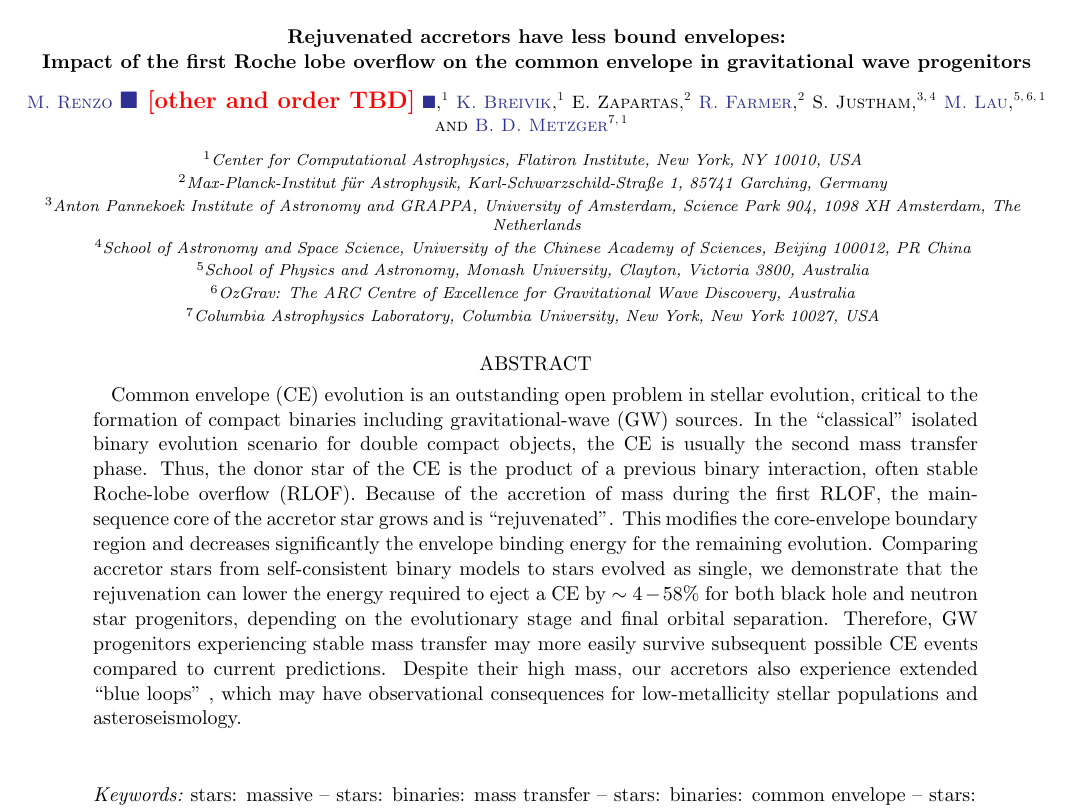
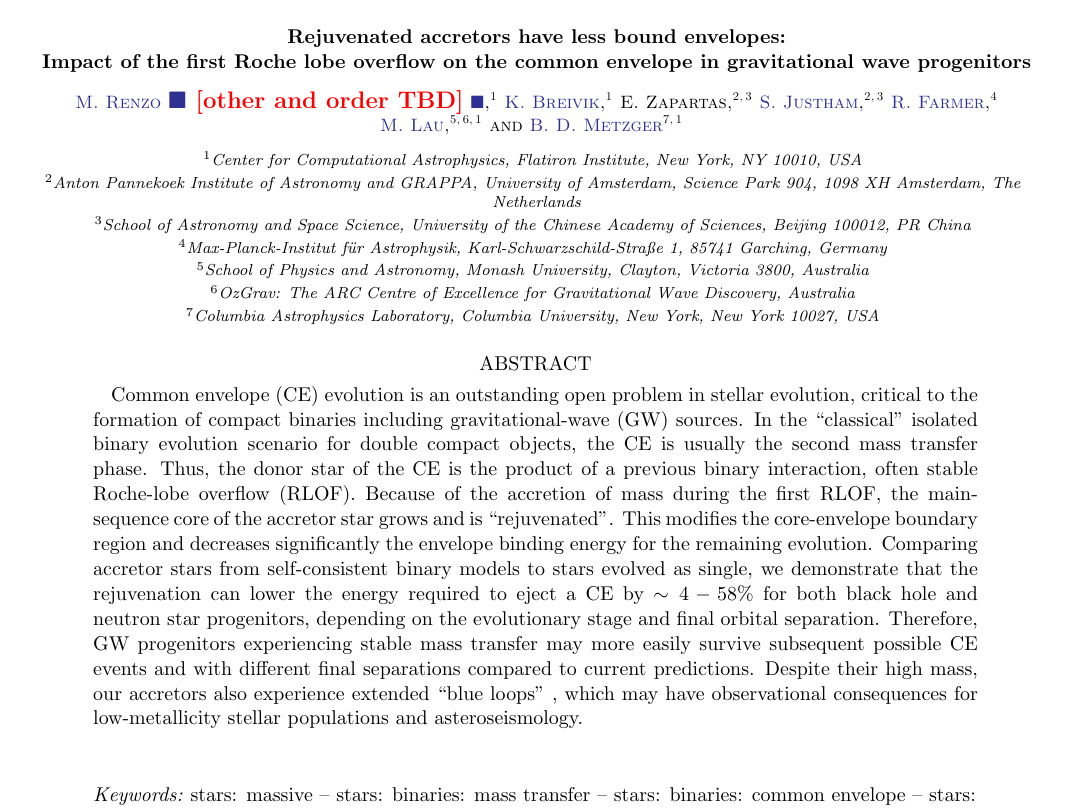
Before and after one commit to mathren/CE_accretors, a LaTeX paper (src/tex/CE_accretors.tex): part of page 1 of 8, cut so that both start at the same text. Compiled offline with pdfLaTeX; a LaTeX package or settings file that is missing is left out; an older LaTeX class or package is replaced by its successor.

Commit message:
abstract proof read

```diff
--- a/src/tex/CE_accretors.tex
+++ b/src/tex/CE_accretors.tex
@@ -35,15 +35,15 @@
 
 \author{E.~Zapartas}
 
-\author[0000-0003-3441-7624]{R.~Farmer}
-\affiliation{Max-Planck-Institut für Astrophysik, Karl-Schwarzschild-Straße 1, 85741 Garching, Germany}
 
-\author{S.~Justham}
+\author[0000-0001-7969-1569]{S.~Justham}
 \affiliation{Anton Pannekoek Institute of Astronomy and GRAPPA,
   University of Amsterdam, Science Park 904, 1098 XH Amsterdam, The
   Netherlands}
 \affiliation{School of Astronomy and Space Science, University of the Chinese Academy of Sciences, Beijing 100012, PR China}
 
+\author[0000-0003-3441-7624]{R.~Farmer}
+\affiliation{Max-Planck-Institut für Astrophysik, Karl-Schwarzschild-Straße 1, 85741 Garching, Germany}
 
 \author[0000-0002-6592-2036]{M. Lau}
 \affiliation{School of Physics and Astronomy, Monash University,
@@ -76,11 +76,11 @@
   eject a CE by $\sim 4-58\%$ for both black hole and neutron star
   progenitors, depending on the evolutionary stage and final orbital
   separation. Therefore, GW progenitors experiencing stable mass
-  transfer may more easily survive subsequent possible CE events
-  compared to current predictions. Despite their high mass, our
-  accretors also experience extended ``blue loops'' , which may have
-  observational consequences for low-metallicity stellar populations
-  and asteroseismology.
+  transfer may more easily survive subsequent possible CE events and
+  with different final separations compared to current predictions.
+  Despite their high mass, our accretors also experience extended
+  ``blue loops'' , which may have observational consequences for
+  low-metallicity stellar populations and asteroseismology.
   % tex-count-words = 197
 \end{abstract}
 
```
